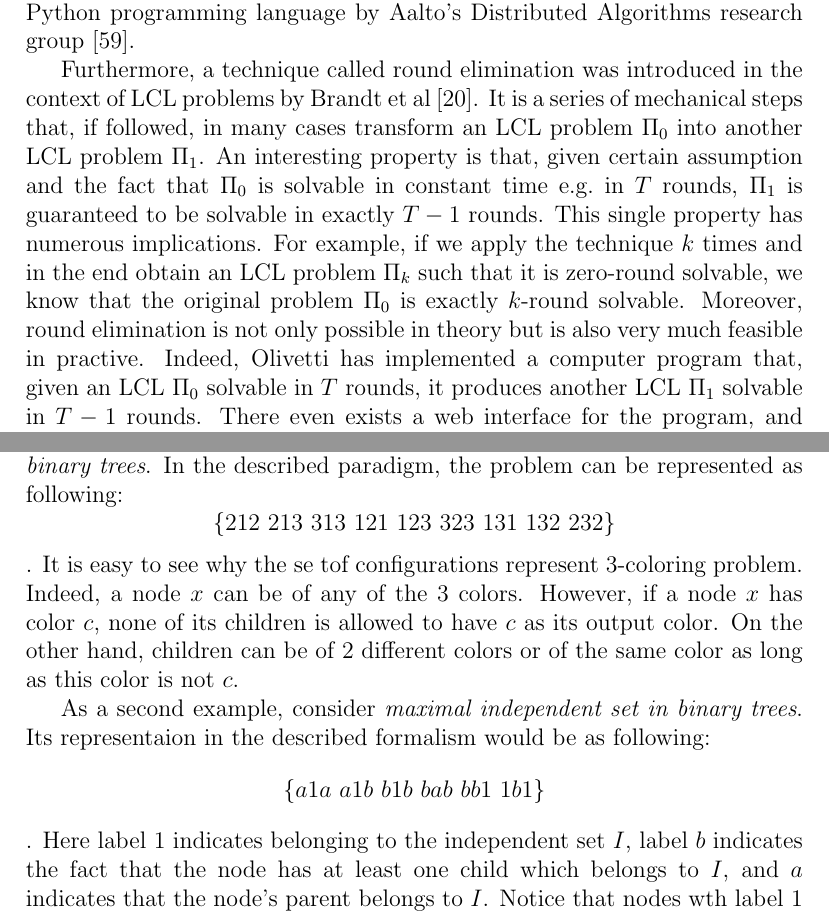
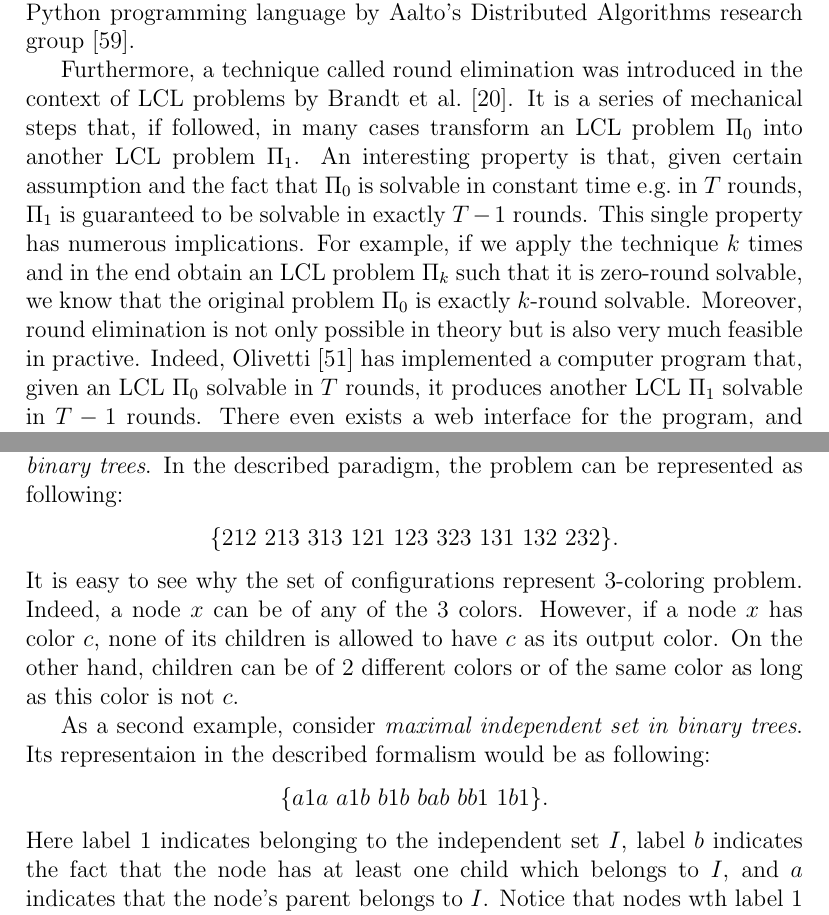
Before and after one commit to AleksTeresh/lcl-classifier, a LaTeX thesis (report/thesis-example.tex, which reads report/2background.tex, report/3environment.tex): two parts of pages 27 and 38 of 70, joined at a grey line, cut so that both start at the same text. Compiled offline with pdfLaTeX.

Commit message:
text: fix typoes, minor formatting fixes

```diff
--- a/report/2background.tex
+++ b/report/2background.tex
@@ -795,14 +795,15 @@ been implemented in Python programming language by Aalto's
 Distributed Algorithms research group~\cite{Tereshchenko2020}.
 
 Furthermore, a technique called round elimination was introduced in the context
-of LCL problems by Brandt et al~\cite{Brandt2019}. It is a series of mechanical
+of LCL problems by Brandt et al.~\cite{Brandt2019}. It is a series of mechanical
 steps that, if followed, in many cases transform an LCL problem $\Pi_0$ into another LCL problem $\Pi_1$. An interesting property is that, given certain assumption and the fact that
 $\Pi_0$ is solvable in constant time e.g.\ in $T$ rounds, $\Pi_1$ is guaranteed to be
 solvable in exactly $T - 1$ rounds. This single property has numerous implications.
 For example, if we apply the technique $k$ times and in the end obtain an LCL problem $\Pi_k$
 such that it is zero-round solvable, we know that the original problem $\Pi_0$ is
 exactly $k$-round solvable. Moreover, round elimination is not only possible
-in theory but is also very much feasible in practive. Indeed, Olivetti has
+in theory but is also very much feasible in practive.
+Indeed, Olivetti~\cite{Olivetti2020} has
 implemented a computer program that, given an LCL $\Pi_0$ solvable in $T$ rounds,
 it produces another LCL $\Pi_1$ solvable in $T - 1$ rounds. There even exists
 a web interface for the program, and one can apply the technique and obtain
--- a/report/3environment.tex
+++ b/report/3environment.tex
@@ -406,8 +406,10 @@ apply to the leaf node.
 As an example of an interesting problem, we will consiider
 \emph{3-coloring in binary trees}. In the described paradigm,
 the problem can be represented as following:
-$$\{212~213~313~121~123~323~131~132~232\}$$.
-It is easy to see why the se tof configurations represent
+\begin{align*}
+  \{212~213~313~121~123~323~131~132~232\}.
+\end{align*}
+It is easy to see why the set of configurations represent
 3-coloring problem. Indeed, a node $x$ can be of any of the 3
 colors. However, if a node $x$ has color $c$, none of its
 children is allowed to have $c$ as its output color. On the
@@ -417,7 +419,9 @@ color as long as this color is not $c$.
 As a second example, consider \emph{maximal independent set in
 binary trees}. Its representaion in the described formalism would be
 as following:
-$$\{a1a~a1b~b1b~bab~bb1~1b1\}$$.
+\begin{align*}
+  \{a1a~a1b~b1b~bab~bb1~1b1\}.
+\end{align*}
 Here label $1$ indicates belonging to the independent set $I$, label $b$
 indicates the fact that the node has at least one child which belongs to
 $I$, and $a$ indicates that the node's parent belongs to $I$.
```
Also changed, not shown: report/1introduction.tex (+3 -3 lines), report/2background.tex (4 more changed lines).
